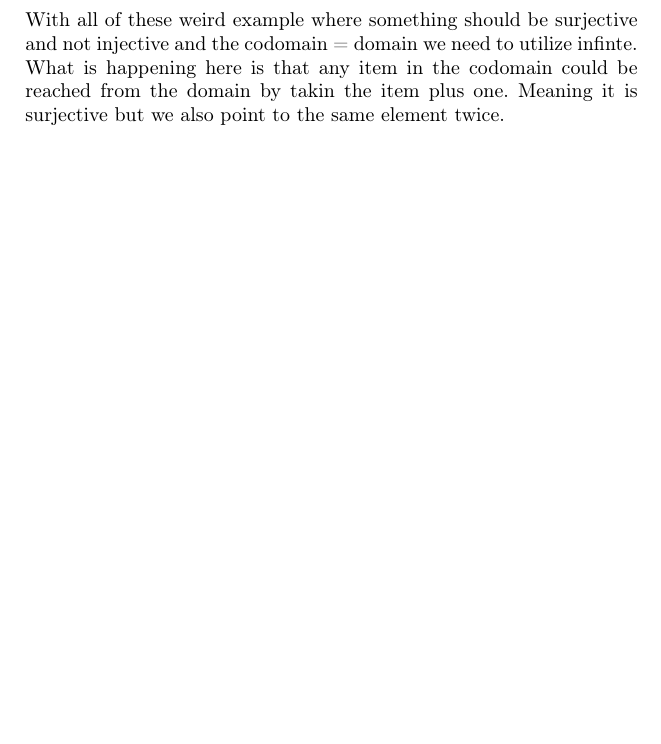
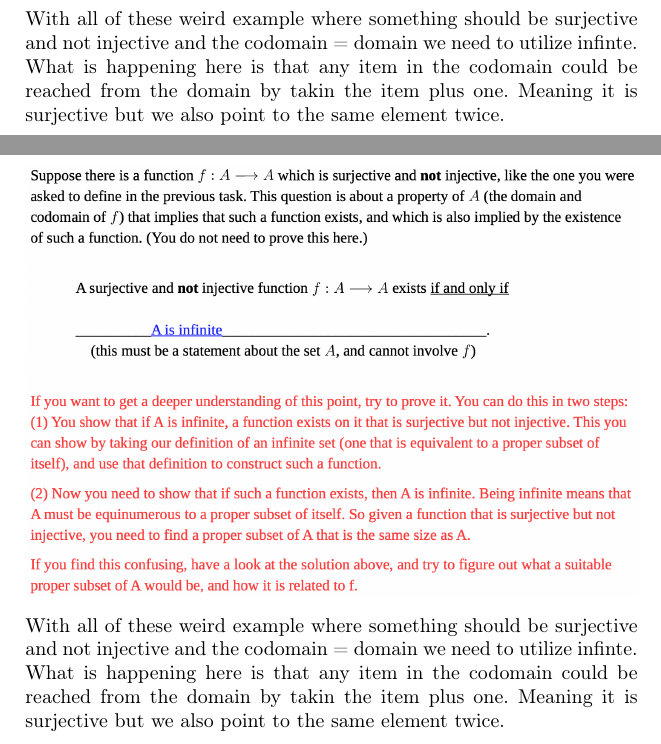
Before and after one commit to LTH-Co-op/dscs-edaa40-edaa75, a LaTeX document (main.tex): part of page 5 of 7 before the commit and two parts of pages 4 and 5 of 7 after it, the two joined at a grey line, cut so that both start at the same text, the shorter picture padded with empty space. Compiled offline with pdfLaTeX.

Commit message:
-- Improved image quality

```diff
--- a/main.tex
+++ b/main.tex
@@ -54,5 +54,12 @@
 	\caption*{With all of these weird example where something should be surjective and not injective and the codomain = domain we need to utilize infinte. What is happening here is that any item in the codomain could be reached from the domain by takin the item plus one. Meaning it is surjective but we also point to the same element twice.
-	}\label{fig:2017_1-3-4-1}
+	}\label{fig:2017_1-3-1}
+\end{figure}
+
+\begin{figure}[ht]
+	\centering
+	\resizebox{\textwidth}{!}{\includegraphics{2017_1/solution-4.png}}
+	\caption*{With all of these weird example where something should be surjective and not injective and the codomain = domain we need to utilize infinte. What is happening here is that any item in the codomain could be reached from the domain by takin the item plus one. Meaning it is surjective but we also point to the same element twice.
+	}\label{fig:2017_1-4-1}
 \end{figure}
 
 \section*{Properties of paths, graphs and trees}
```
Also changed, not shown: 2017_1/solution-1-explained.png, 2017_1/solution-2.png, 2017_1/solution-3.png (added), 2017_1/solution-4.png (added), 2017_1/solution-5.png, 2017_1/solution-6.png, main.tex (2 more changed lines).
